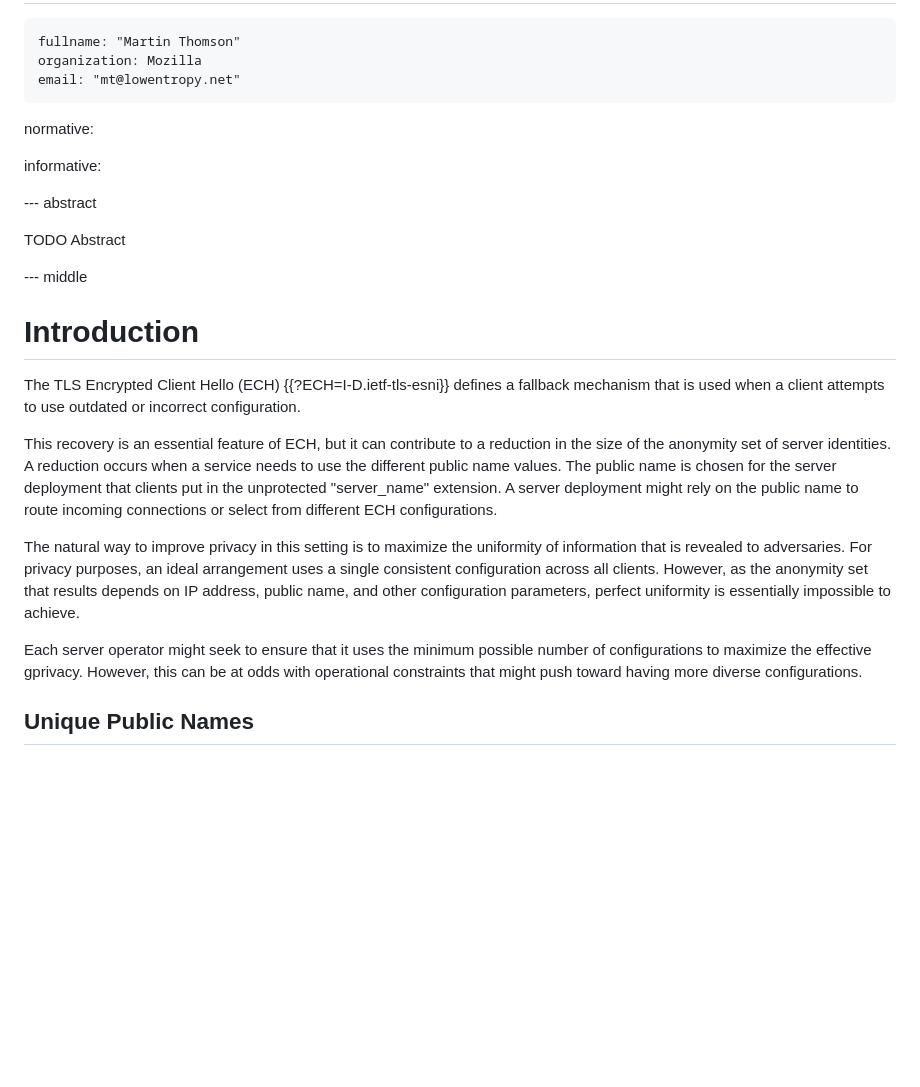
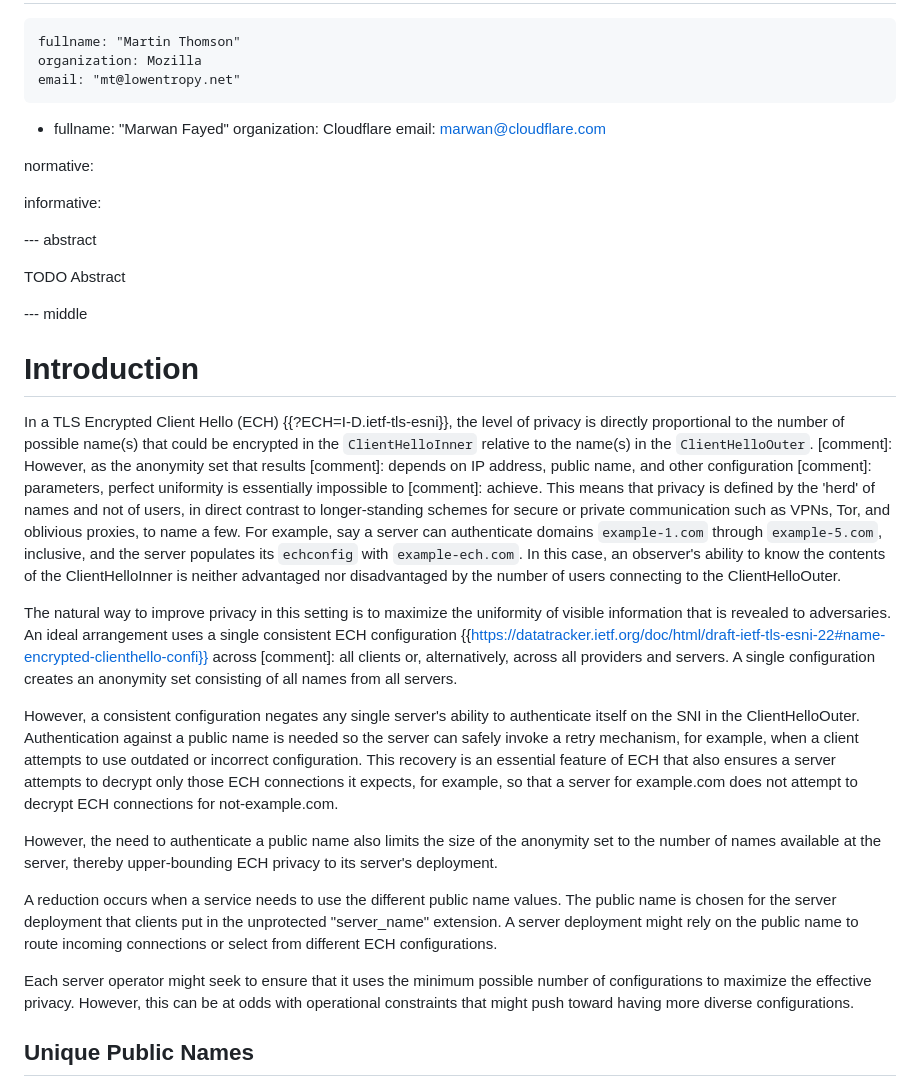
Before and after one commit to martinthomson/ech-pnmasq, a Markdown page: draft-thomson-tls-ech-pnmasq.md, the part around the change. Drawn GitHub-style; blank space fills up the shorter version.

Commit message:
starting edits on intro

```diff
--- a/draft-thomson-tls-ech-pnmasq.md
+++ b/draft-thomson-tls-ech-pnmasq.md
@@ -28,6 +28,10 @@ author:
     fullname: "Martin Thomson"
     organization: Mozilla
     email: "mt@lowentropy.net"
+ -
+    fullname: "Marwan Fayed"
+    organization: Cloudflare
+    email: marwan@cloudflare.com
 
 normative:
 
@@ -43,14 +47,52 @@ TODO Abstract
 
 # Introduction
 
-The TLS Encrypted Client Hello (ECH) {{?ECH=I-D.ietf-tls-esni}}
-defines a fallback mechanism
-that is used when a client attempts to use
-outdated or incorrect configuration.
+In a TLS Encrypted Client Hello (ECH) {{?ECH=I-D.ietf-tls-esni}},
+the level of privacy is directly proportional to the number of
+possible name(s) that could be encrypted in the
+`ClientHelloInner` relative to the name(s) in the
+`ClientHelloOuter`.
+[comment]: However, as the anonymity set that results
+[comment]: depends on IP address, public name, and other configuration
+[comment]: parameters, perfect uniformity is essentially impossible to
+[comment]: achieve.
+This means that privacy is defined by the 'herd' of names and not
+of users, in direct contrast to longer-standing schemes for
+secure or private communication such as VPNs, Tor, and oblivious
+proxies, to name a few. For example, say a server can
+authenticate domains `example-1.com` through `example-5.com`,
+inclusive, and the server populates its `echconfig` with
+`example-ech.com`. In this case, an observer's ability to know
+the contents of the ClientHelloInner is neither advantaged nor
+disadvantaged by the number of users connecting to the
+ClientHelloOuter.
 
-This recovery is an essential feature of ECH,
-but it can contribute to a reduction in the size of
-the anonymity set of server identities.
+The natural way to improve privacy in this setting is to maximize
+the uniformity of visible information that is revealed to
+adversaries. An ideal arrangement uses a single consistent ECH
+configuration
+{{https://datatracker.ietf.org/doc/html/draft-ietf-tls-esni-22#name-encrypted-clienthello-confi}}
+across
+[comment]: all clients or, alternatively, across
+all providers and servers. A single configuration creates an
+anonymity set consisting of all names from all servers.
+
+However, a consistent configuration negates any single server's
+ability to authenticate itself on the SNI in the
+ClientHelloOuter. Authentication against a public name is needed
+so the server can safely invoke a retry mechanism, for example,
+when a client attempts to use outdated or incorrect
+configuration. This recovery is an essential feature of ECH that
+also ensures a server attempts to decrypt only those ECH
+connections it expects, for example, so that a server for
+example.com does not attempt to decrypt ECH connections for
+not-example.com.
+
+However, the need to authenticate a public name also limits the size of
+the anonymity set to the number of names available at the server,
+thereby upper-bounding ECH privacy to its server's deployment.
+<PICK UP FROM HERE>
+
 A reduction occurs when a service needs to use
 the different public name values.
 The public name is chosen for the server deployment
@@ -59,21 +101,9 @@ A server deployment might rely on the public name
 to route incoming connections
 or select from different ECH configurations.
 
-The natural way to improve privacy in this setting is
-to maximize the uniformity of information
-that is revealed to adversaries.
-For privacy purposes,
-an ideal arrangement uses
-a single consistent configuration
-across all clients.
-However, as the anonymity set that results
-depends on IP address, public name, and
-other configuration parameters,
-perfect uniformity is essentially impossible to achieve.
-
 Each server operator might seek
 to ensure that it uses the minimum possible
-number of configurations to maximize the effective gprivacy.
+number of configurations to maximize the effective privacy.
 However, this can be at odds with operational constraints
 that might push toward having more diverse configurations.
 
```
